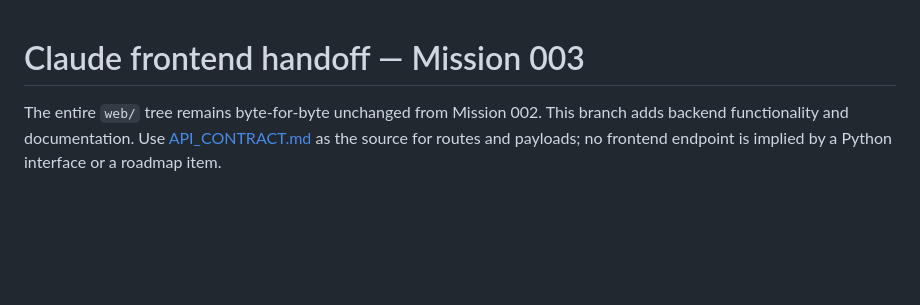
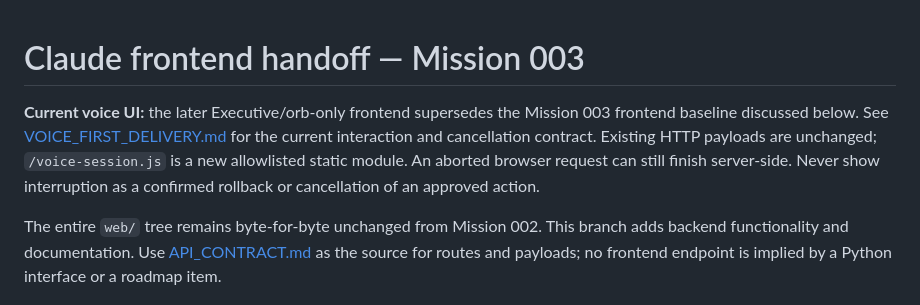
Before and after one commit to qaidhiaz6767-max/NEXUS-OSIS, a Markdown page: docs/FRONTEND_INTEGRATION_GUIDE.md, the part around the change. Rendered like a GitHub page; blank space fills up the shorter version.

```diff
--- a/docs/FRONTEND_INTEGRATION_GUIDE.md
+++ b/docs/FRONTEND_INTEGRATION_GUIDE.md
@@ -1,4 +1,11 @@
 # Claude frontend handoff — Mission 003
+
+**Current voice UI:** the later Executive/orb-only frontend supersedes the
+Mission 003 frontend baseline discussed below. See [VOICE_FIRST_DELIVERY.md](VOICE_FIRST_DELIVERY.md)
+for the current interaction and cancellation contract. Existing HTTP payloads
+are unchanged; `/voice-session.js` is a new allowlisted static module. An aborted
+browser request can still finish server-side. Never show interruption as a
+confirmed rollback or cancellation of an approved action.
 
 The entire `web/` tree remains byte-for-byte unchanged from Mission 002. This
 branch adds backend functionality and documentation. Use [API_CONTRACT.md](API_CONTRACT.md)
```
Also changed, not shown: CHANGELOG.md (+9 -0 lines), README.md (+5 -0 lines), docs/VOICE_FIRST_DELIVERY.md (added, +173 -0 lines), docs/screenshots/voice-first/home-1440.jpg (added), docs/screenshots/voice-first/home-390.jpg (added), docs/screenshots/voice-first/voice-recovery.jpg (added), 9 other files.
